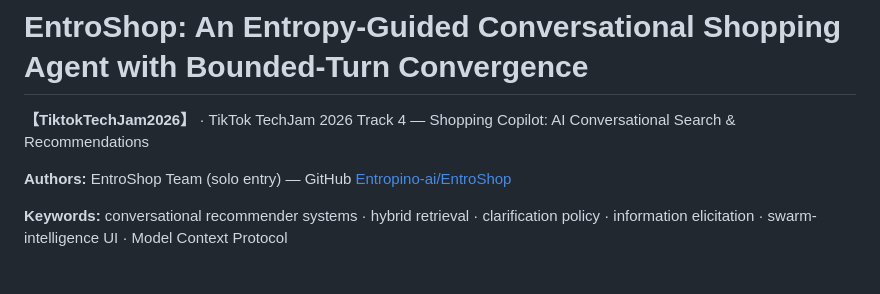
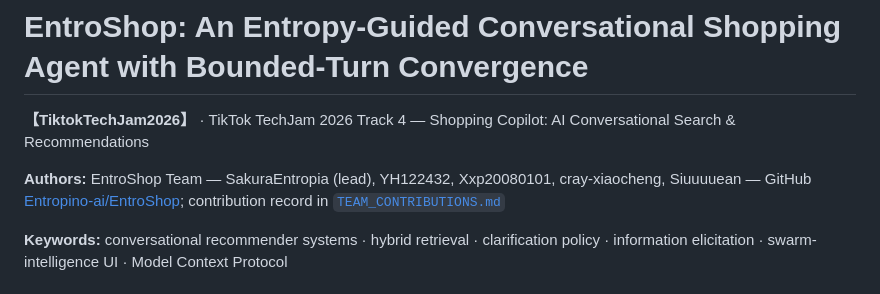
Before and after one commit to Entropino-ai/EntroShop, a Markdown page: docs/PROJECT.md, the part around the change. GitHub-like rendering.

```diff
--- a/docs/PROJECT.md
+++ b/docs/PROJECT.md
@@ -8,7 +8,7 @@
 
 **【TiktokTechJam2026】** · TikTok TechJam 2026 Track 4 — Shopping Copilot: AI Conversational Search & Recommendations
 
-**Authors:** EntroShop Team (solo entry) — GitHub [Entropino-ai/EntroShop](https://github.com/Entropino-ai/EntroShop)
+**Authors:** EntroShop Team — SakuraEntropia (lead), YH122432, Xxp20080101, cray-xiaocheng, Siuuuuean — GitHub [Entropino-ai/EntroShop](https://github.com/Entropino-ai/EntroShop); contribution record in [`TEAM_CONTRIBUTIONS.md`](TEAM_CONTRIBUTIONS.md)
 
 **Keywords:** conversational recommender systems · hybrid retrieval · clarification policy · information elicitation · swarm-intelligence UI · Model Context Protocol
 
```
Also changed, not shown: README.md (+4 -1 lines), docs/TEAM_CONTRIBUTIONS.md (added, +53 -0 lines).
